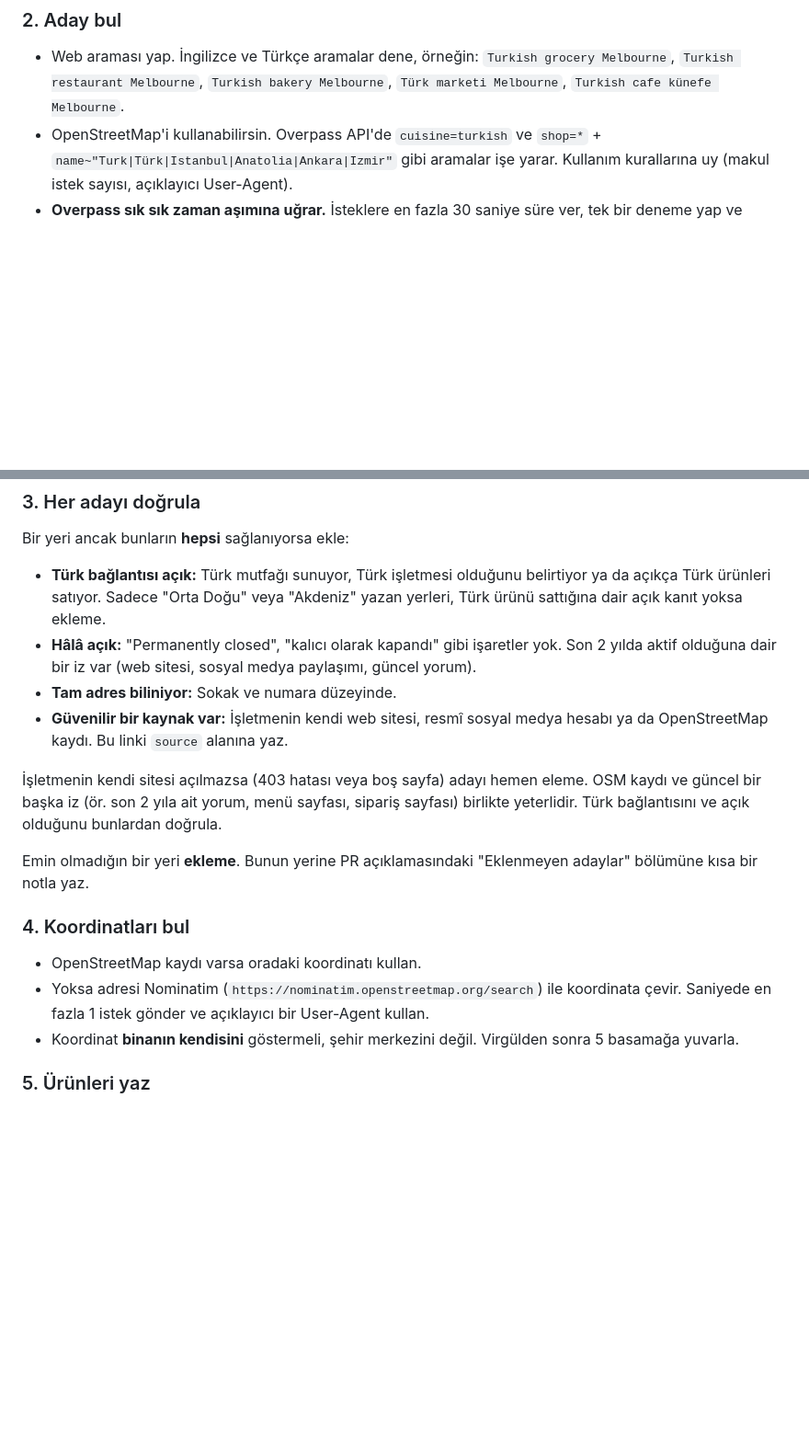
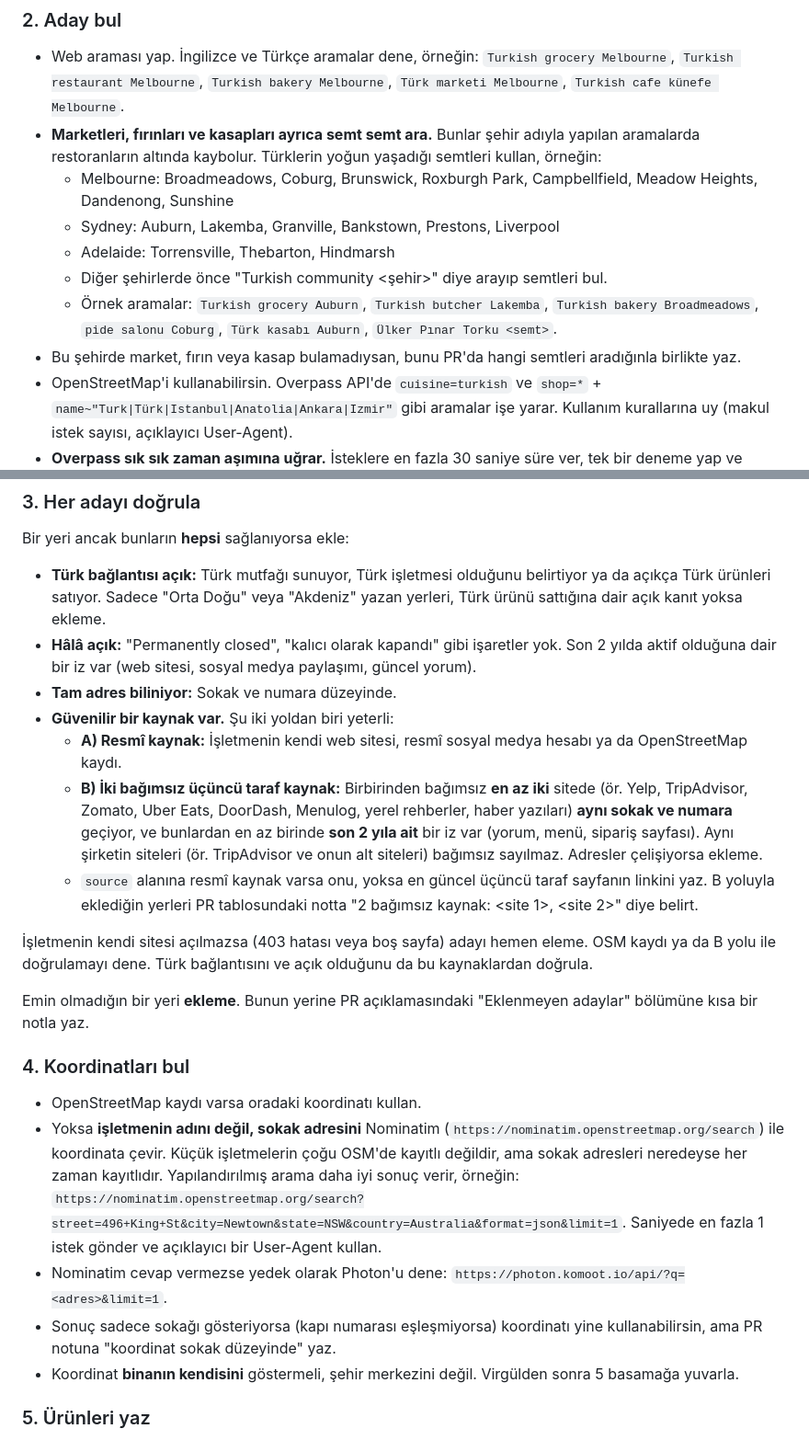
Before and after one commit to CanCanKocaCan/turk-urunleri-haritasi, a Markdown page: agent/YER-BULUCU.md, 2 parts joined by grey strips. Shown at 92% size. Rendered like a GitHub page; blank space fills up the shorter version.

Commit message:
Yer bulucu: iki bağımsız kaynakla doğrulama, semt bazlı market araması, adresle koordinat bulma
Co-Authored-By: Claude Sonnet 5.5 <noreply@anthropic.com>

```diff
--- a/agent/YER-BULUCU.md
+++ b/agent/YER-BULUCU.md
@@ -31,6 +31,13 @@ Yurt dışında Türk ürünleri satan **marketleri**, Türk **restoranlarını*
 
 ### 2. Aday bul
 - Web araması yap. İngilizce ve Türkçe aramalar dene, örneğin: `Turkish grocery Melbourne`, `Turkish restaurant Melbourne`, `Turkish bakery Melbourne`, `Türk marketi Melbourne`, `Turkish cafe künefe Melbourne`.
+- **Marketleri, fırınları ve kasapları ayrıca semt semt ara.** Bunlar şehir adıyla yapılan aramalarda restoranların altında kaybolur. Türklerin yoğun yaşadığı semtleri kullan, örneğin:
+  - Melbourne: Broadmeadows, Coburg, Brunswick, Roxburgh Park, Campbellfield, Meadow Heights, Dandenong, Sunshine
+  - Sydney: Auburn, Lakemba, Granville, Bankstown, Prestons, Liverpool
+  - Adelaide: Torrensville, Thebarton, Hindmarsh
+  - Diğer şehirlerde önce "Turkish community <şehir>" diye arayıp semtleri bul.
+  - Örnek aramalar: `Turkish grocery Auburn`, `Turkish butcher Lakemba`, `Turkish bakery Broadmeadows`, `pide salonu Coburg`, `Türk kasabı Auburn`, `Ülker Pınar Torku <semt>`.
+- Bu şehirde market, fırın veya kasap bulamadıysan, bunu PR'da hangi semtleri aradığınla birlikte yaz.
 - OpenStreetMap'i kullanabilirsin. Overpass API'de `cuisine=turkish` ve `shop=*` + `name~"Turk|Türk|Istanbul|Anatolia|Ankara|Izmir"` gibi aramalar işe yarar. Kullanım kurallarına uy (makul istek sayısı, açıklayıcı User-Agent).
 - **Overpass sık sık zaman aşımına uğrar.** İsteklere en fazla 30 saniye süre ver, tek bir deneme yap ve cevap gelmezse beklemeden devam et.
 - **Nominatim ile tek tek ara.** Web aramasında bulduğun **her adayın adını** Nominatim'de şehirle birlikte ara (ör. `https://nominatim.openstreetmap.org/search?q=Marmara+Melbourne&format=json&addressdetails=1&extratags=1&limit=3`). Ayrıca `Turkish restaurant <şehir>`, `Turkish bakery <şehir>`, `Turkish grocery <şehir>` gibi genel aramalar yap. Saniyede en fazla 1 istek gönder. Sonuç doğru işletmeyse (ad ve semt uyuşuyorsa), OSM kaydı adres, koordinat ve kaynak olarak yeterlidir. Kaynak olarak `https://www.openstreetmap.org/<node|way>/<id>` linkini kullan.
@@ -41,15 +48,20 @@ Bir yeri ancak bunların **hepsi** sağlanıyorsa ekle:
 - **Türk bağlantısı açık:** Türk mutfağı sunuyor, Türk işletmesi olduğunu belirtiyor ya da açıkça Türk ürünleri satıyor. Sadece "Orta Doğu" veya "Akdeniz" yazan yerleri, Türk ürünü sattığına dair açık kanıt yoksa ekleme.
 - **Hâlâ açık:** "Permanently closed", "kalıcı olarak kapandı" gibi işaretler yok. Son 2 yılda aktif olduğuna dair bir iz var (web sitesi, sosyal medya paylaşımı, güncel yorum).
 - **Tam adres biliniyor:** Sokak ve numara düzeyinde.
-- **Güvenilir bir kaynak var:** İşletmenin kendi web sitesi, resmî sosyal medya hesabı ya da OpenStreetMap kaydı. Bu linki `source` alanına yaz.
+- **Güvenilir bir kaynak var.** Şu iki yoldan biri yeterli:
+  - **A) Resmî kaynak:** İşletmenin kendi web sitesi, resmî sosyal medya hesabı ya da OpenStreetMap kaydı.
+  - **B) İki bağımsız üçüncü taraf kaynak:** Birbirinden bağımsız **en az iki** sitede (ör. Yelp, TripAdvisor, Zomato, Uber Eats, DoorDash, Menulog, yerel rehberler, haber yazıları) **aynı sokak ve numara** geçiyor, ve bunlardan en az birinde **son 2 yıla ait** bir iz var (yorum, menü, sipariş sayfası). Aynı şirketin siteleri (ör. TripAdvisor ve onun alt siteleri) bağımsız sayılmaz. Adresler çelişiyorsa ekleme.
+  - `source` alanına resmî kaynak varsa onu, yoksa en güncel üçüncü taraf sayfanın linkini yaz. B yoluyla eklediğin yerleri PR tablosundaki notta "2 bağımsız kaynak: <site 1>, <site 2>" diye belirt.
 
-İşletmenin kendi sitesi açılmazsa (403 hatası veya boş sayfa) adayı hemen eleme. OSM kaydı ve güncel bir başka iz (ör. son 2 yıla ait yorum, menü sayfası, sipariş sayfası) birlikte yeterlidir. Türk bağlantısını ve açık olduğunu bunlardan doğrula.
+İşletmenin kendi sitesi açılmazsa (403 hatası veya boş sayfa) adayı hemen eleme. OSM kaydı ya da B yolu ile doğrulamayı dene. Türk bağlantısını ve açık olduğunu da bu kaynaklardan doğrula.
 
 Emin olmadığın bir yeri **ekleme**. Bunun yerine PR açıklamasındaki "Eklenmeyen adaylar" bölümüne kısa bir notla yaz.
 
 ### 4. Koordinatları bul
 - OpenStreetMap kaydı varsa oradaki koordinatı kullan.
-- Yoksa adresi Nominatim (`https://nominatim.openstreetmap.org/search`) ile koordinata çevir. Saniyede en fazla 1 istek gönder ve açıklayıcı bir User-Agent kullan.
+- Yoksa **işletmenin adını değil, sokak adresini** Nominatim (`https://nominatim.openstreetmap.org/search`) ile koordinata çevir. Küçük işletmelerin çoğu OSM'de kayıtlı değildir, ama sokak adresleri neredeyse her zaman kayıtlıdır. Yapılandırılmış arama daha iyi sonuç verir, örneğin: `https://nominatim.openstreetmap.org/search?street=496+King+St&city=Newtown&state=NSW&country=Australia&format=json&limit=1`. Saniyede en fazla 1 istek gönder ve açıklayıcı bir User-Agent kullan.
+- Nominatim cevap vermezse yedek olarak Photon'u dene: `https://photon.komoot.io/api/?q=<adres>&limit=1`.
+- Sonuç sadece sokağı gösteriyorsa (kapı numarası eşleşmiyorsa) koordinatı yine kullanabilirsin, ama PR notuna "koordinat sokak düzeyinde" yaz.
 - Koordinat **binanın kendisini** göstermeli, şehir merkezini değil. Virgülden sonra 5 basamağa yuvarla.
 
 ### 5. Ürünleri yaz
```
